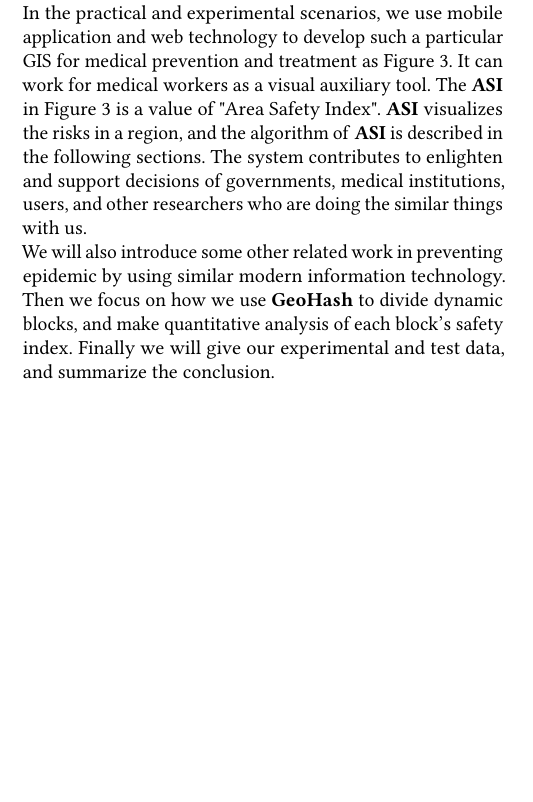
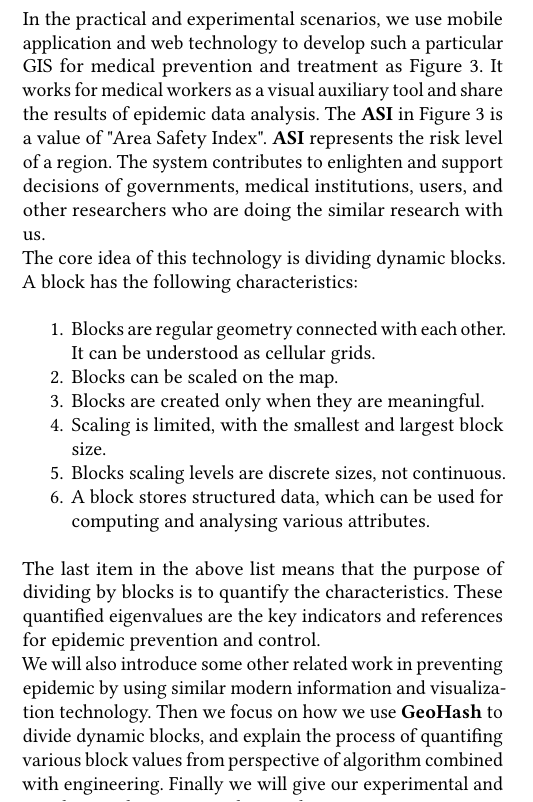
Before and after one commit to devilyouwei/epidemic-geohash, a LaTeX paper (geohash.tex): part of one column of page 2 of 8, cut so that both start at the same text, the shorter picture padded with empty space. Compiled offline with pdfLaTeX.

Commit message:
fix some words and grammars

```diff
--- a/geohash.tex
+++ b/geohash.tex
@@ -117,9 +117,19 @@ Meanwhile, we do this technology is because it has the following advantages when
     \item Block data can be quantified, especially safety index.
     \item When such a GIS is released to the Internet, users get epidemic information in real time.
 \end{enumerate}
-In the practical and experimental scenarios, we use mobile application and web technology to develop such a particular GIS for medical prevention and treatment as Figure 3. It can work for medical workers as a visual auxiliary tool. The \textbf{ASI} in Figure 3 is a value of "Area Safety Index". \textbf{ASI} visualizes the risks in a region, and the algorithm of \textbf{ASI} is described in the following sections. The system contributes to enlighten and support decisions of governments, medical institutions, users, and other researchers who are doing the similar things with us.
+In the practical and experimental scenarios, we use mobile application and web technology to develop such a particular GIS for medical prevention and treatment as Figure 3. It works for medical workers as a visual auxiliary tool and share the results of epidemic data analysis. The \textbf{ASI} in Figure 3 is a value of "Area Safety Index". \textbf{ASI} represents the risk level of a region. The system contributes to enlighten and support decisions of governments, medical institutions, users, and other researchers who are doing the similar research with us.
 \\
-We will also introduce some other related work in preventing epidemic by using similar modern information technology.
-Then we focus on how we use \textbf{GeoHash} to divide dynamic blocks, and make quantitative analysis of each block's safety index.
+The core idea of this technology is dividing dynamic blocks. A block has the following characteristics:
+\begin{enumerate}
+    \item Blocks are regular geometry connected with each other. It can be understood as cellular grids.
+    \item Blocks can be scaled on the map.
+    \item Blocks are created only when they are meaningful.
+    \item Scaling is limited, with the smallest and largest block size.
+    \item Blocks scaling levels are discrete sizes, not continuous.
+    \item A block stores structured data, which can be used for computing and analysing various attributes.
+\end{enumerate}
+The last item in the above list means that the purpose of dividing by blocks is to quantify the characteristics. These quantified eigenvalues are the key indicators and references for epidemic prevention and control.
+\\
+We will also introduce some other related work in preventing epidemic by using similar modern information and visualization technology.
+Then we focus on how we use \textbf{GeoHash} to divide dynamic blocks, and explain the process of quantifing various block values from perspective of algorithm combined with engineering.
 Finally we will give our experimental and test data, and summarize the conclusion.
-\newpage
```
Also changed, not shown: geohash.tex (7 more changed lines).
